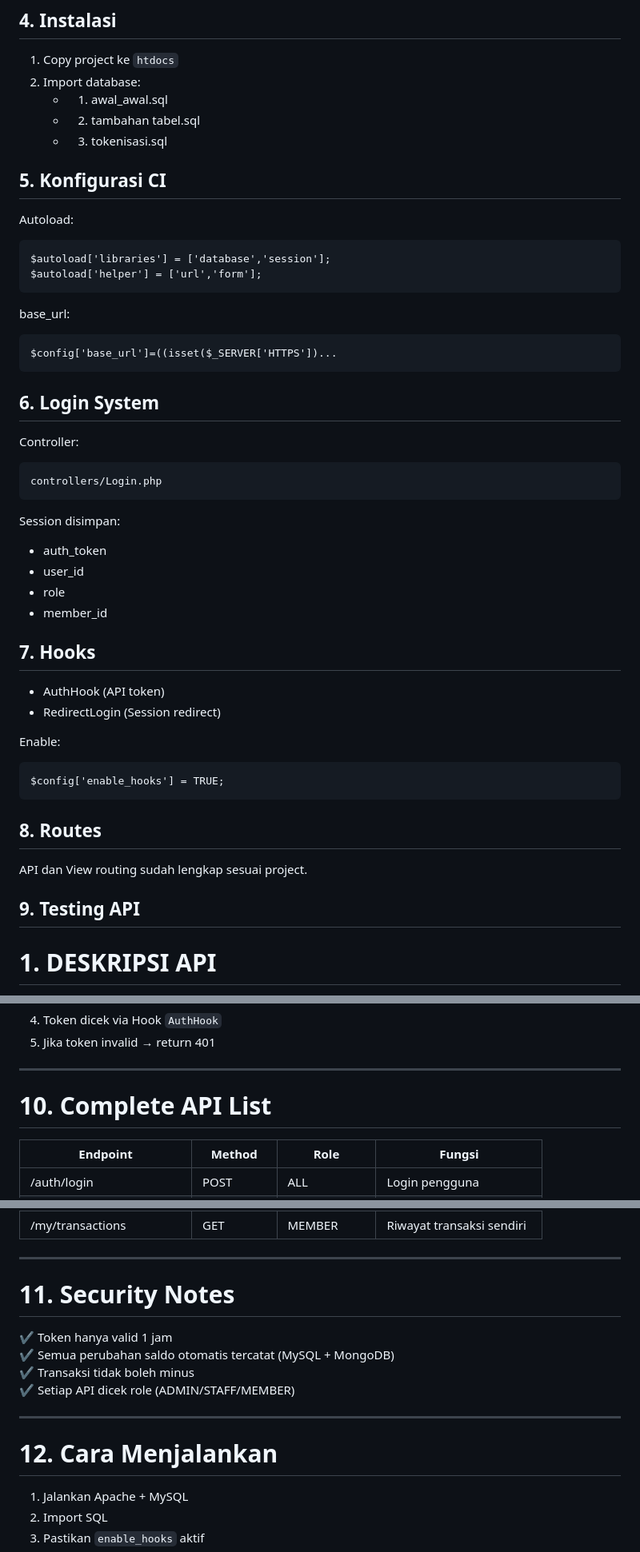
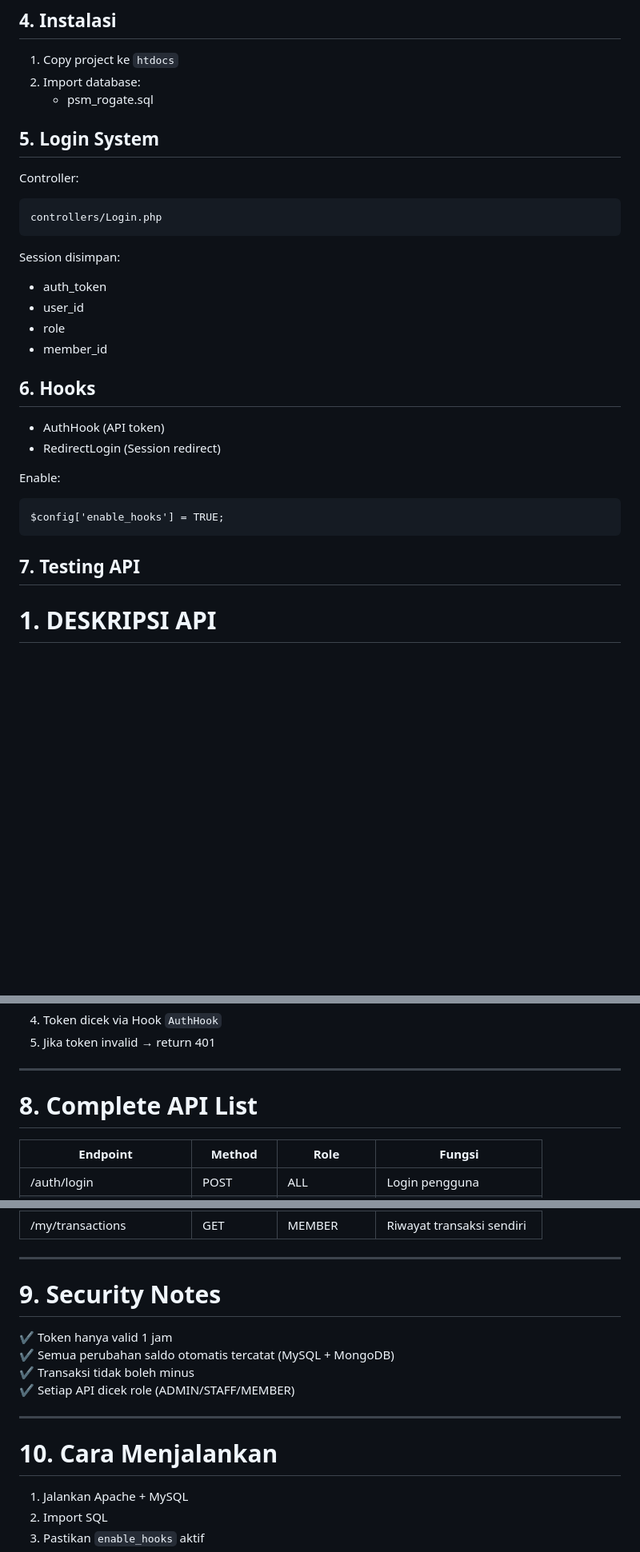
Before and after one commit to rogate13/PSM_Rogate, a Markdown page: README.md, 3 parts joined by grey strips. Shown at 80% size. Drawn GitHub-style; blank space fills up the shorter version.

````diff
--- a/README.md
+++ b/README.md
@@ -25,23 +25,9 @@ htdocs/PSM_Rogate/
 ## 4. Instalasi
 1. Copy project ke `htdocs`
 2. Import database:
-   - 01. awal_awal.sql
-   - 02. tambahan tabel.sql
-   - 03. tokenisasi.sql
+   - psm_rogate.sql
 
-## 5. Konfigurasi CI
-Autoload:
-```
-$autoload['libraries'] = ['database','session'];
-$autoload['helper'] = ['url','form'];
-```
-
-base_url:
-```
-$config['base_url']=((isset($_SERVER['HTTPS'])...
-```
-
-## 6. Login System
+## 5. Login System
 Controller:
 ```
 controllers/Login.php
@@ -53,7 +39,7 @@ Session disimpan:
 - role
 - member_id
 
-## 7. Hooks
+## 6. Hooks
 - AuthHook (API token)
 - RedirectLogin (Session redirect)
 
@@ -62,10 +48,7 @@ Enable:
 $config['enable_hooks'] = TRUE;
 ```
 
-## 8. Routes
-API dan View routing sudah lengkap sesuai project.
-
-## 9. Testing API
+## 7. Testing API
 # 1. DESKRIPSI API
 Seluruh API menggunakan pola **RESTful**, berbasis **JSON**, dan menggunakan **Bearer Token Authentication**.
 
@@ -310,7 +231,7 @@ Authorization: Bearer <token>
 
 ---
 
-# 10. Complete API List
+# 8. Complete API List
 
 | Endpoint | Method | Role | Fungsi |
 |----------|--------|-------|--------|
@@ -328,7 +249,7 @@ Authorization: Bearer <token>
 
 ---
 
-# 11. Security Notes
+# 9. Security Notes
 
 ✔ Token hanya valid 1 jam
 ✔ Semua perubahan saldo otomatis tercatat (MySQL + MongoDB)
@@ -337,7 +258,7 @@ Authorization: Bearer <token>
 
 ---
 
-# 12. Cara Menjalankan
+# 10. Cara Menjalankan
 1. Jalankan Apache + MySQL
 2. Import SQL
 3. Pastikan `enable_hooks` aktif
````
Also changed, not shown: other parts of README.md (+1 -63 lines).
